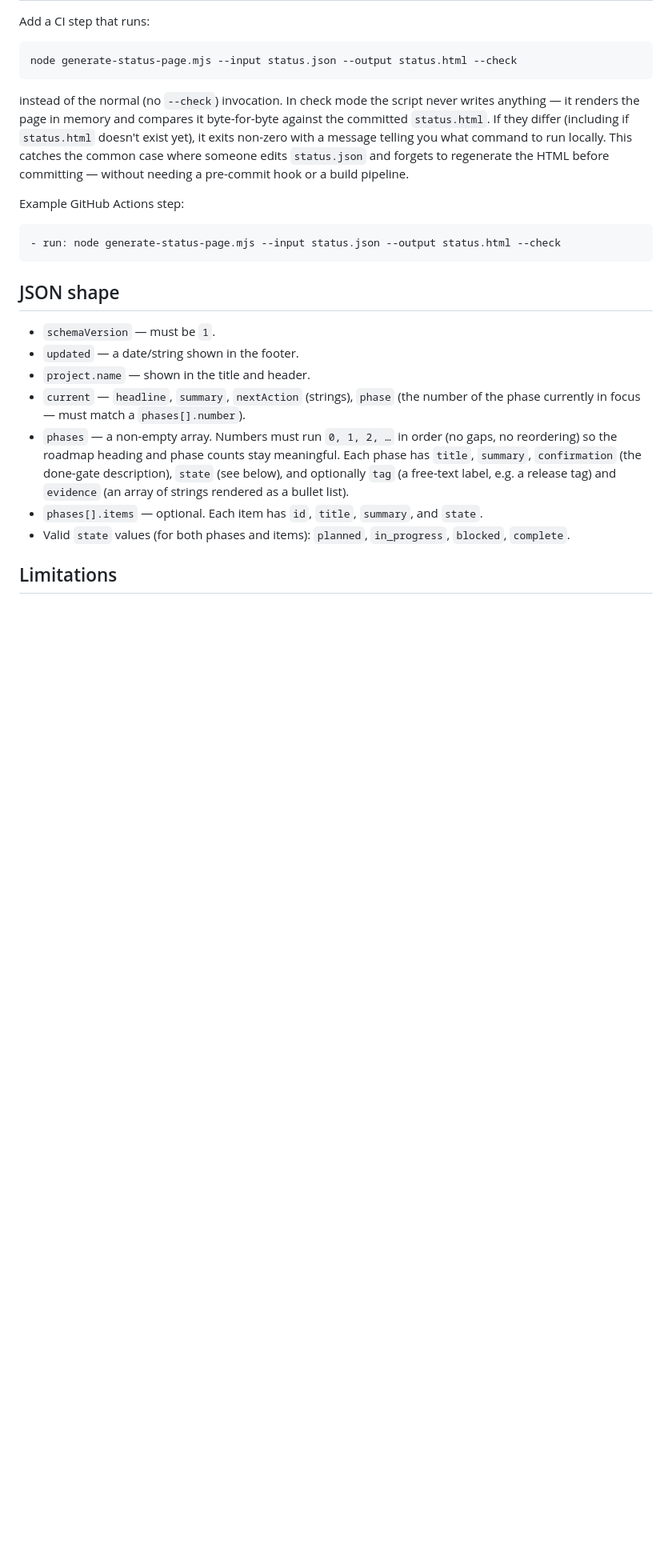
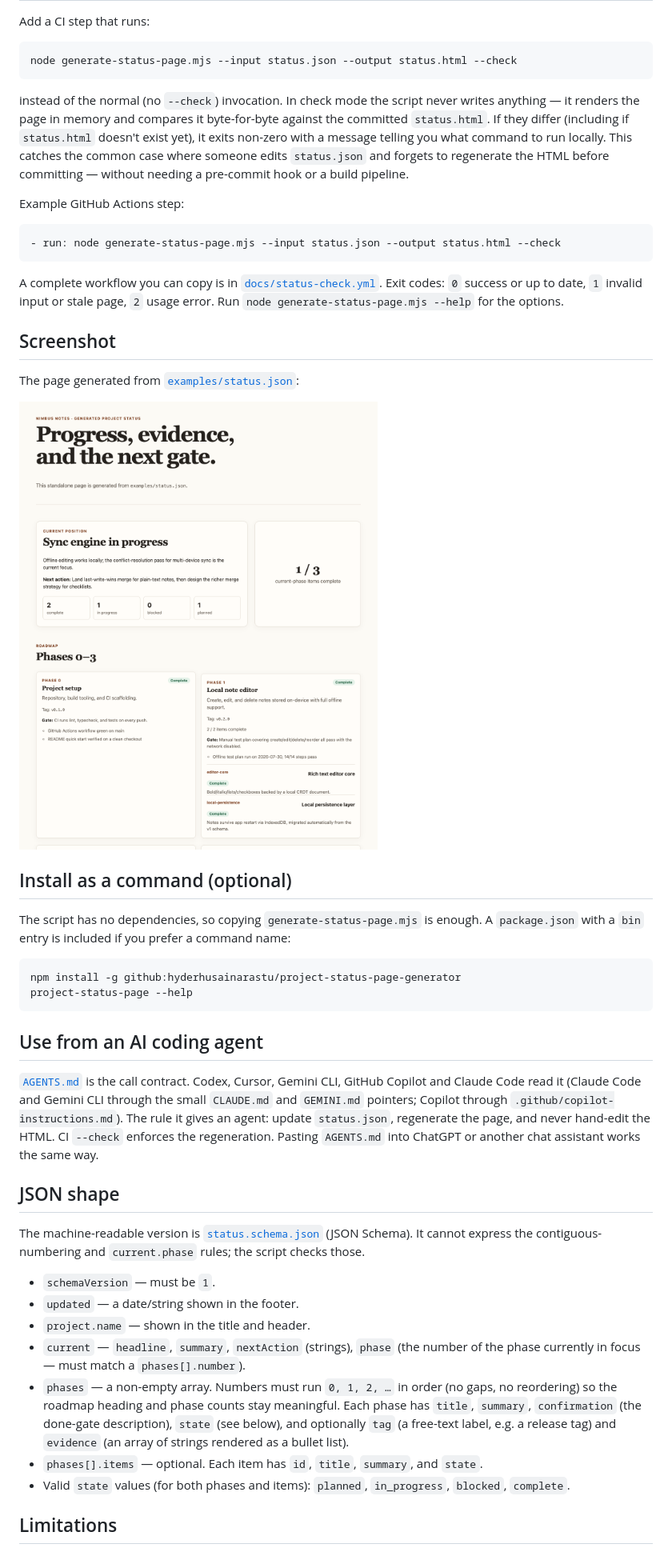
Before and after one commit to hyderhusainarastu/project-status-page-generator, a Markdown page: README.md, the part around one of its changes. Shown at 80% size. Rendered like a GitHub page; pictures changed too: docs/screenshot.png (added); blank space fills up the shorter version.

Commit message:
Add schema, package.json with bin and --help, tests, CI, screenshot, and agent instructions

````diff
--- a/README.md
+++ b/README.md
@@ -94,7 +94,38 @@ Example GitHub Actions step:
 - run: node generate-status-page.mjs --input status.json --output status.html --check
 ```
 
+A complete workflow you can copy is in [`docs/status-check.yml`](./docs/status-check.yml).
+Exit codes: `0` success or up to date, `1` invalid input or stale page, `2` usage error.
+Run `node generate-status-page.mjs --help` for the options.
+
+## Screenshot
+
+The page generated from [`examples/status.json`](./examples/status.json):
+
+![Generated status page for the example project](./docs/screenshot.png)
+
+## Install as a command (optional)
+
+The script has no dependencies, so copying `generate-status-page.mjs` is enough. A
+`package.json` with a `bin` entry is included if you prefer a command name:
+
+```sh
+npm install -g github:hyderhusainarastu/project-status-page-generator
+project-status-page --help
+```
+
+## Use from an AI coding agent
+
+[`AGENTS.md`](./AGENTS.md) is the call contract. Codex, Cursor, Gemini CLI, GitHub Copilot and
+Claude Code read it (Claude Code and Gemini CLI through the small `CLAUDE.md` and `GEMINI.md`
+pointers; Copilot through `.github/copilot-instructions.md`). The rule it gives an agent: update
+`status.json`, regenerate the page, and never hand-edit the HTML. CI `--check` enforces the
+regeneration. Pasting `AGENTS.md` into ChatGPT or another chat assistant works the same way.
+
 ## JSON shape
+
+The machine-readable version is [`status.schema.json`](./status.schema.json) (JSON Schema).
+It cannot express the contiguous-numbering and `current.phase` rules; the script checks those.
 
 - `schemaVersion` — must be `1`.
 - `updated` — a date/string shown in the footer.
````
Also changed, not shown: other parts of README.md (+18 -0 lines), .github/copilot-instructions.md (added, +1 -0 lines), AGENTS.md (added, +24 -0 lines), CLAUDE.md (added, +2 -0 lines), GEMINI.md (added, +2 -0 lines), 6 other files.
